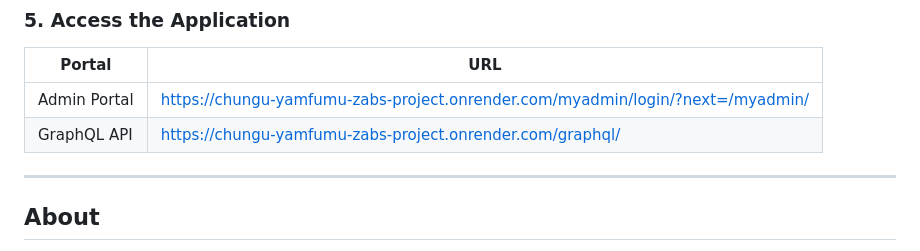
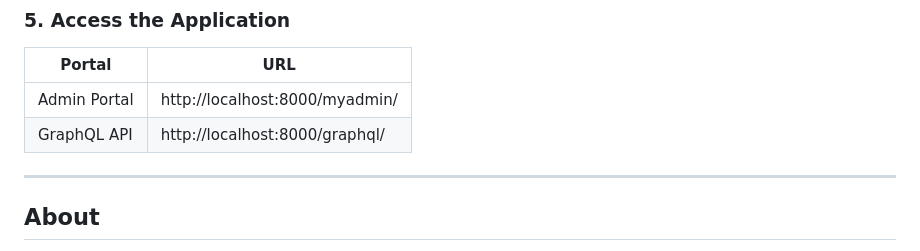
Before and after one commit to Chungu13/Chungu-Yamfumu-ZABS-Project, a Markdown page: README.md, the part around the change. Rendered like a GitHub page.

Commit message:
Change URLs in README for local development
Updated URLs for the Admin Portal and GraphQL API to point to local development environment.

```diff
--- a/README.md
+++ b/README.md
@@ -152,8 +152,8 @@ docker-compose exec web python manage.py createsuperuser
 
 | Portal | URL |
 |---|---|
-| Admin Portal | https://chungu-yamfumu-zabs-project.onrender.com/myadmin/login/?next=/myadmin/ |
-| GraphQL API | https://chungu-yamfumu-zabs-project.onrender.com/graphql/ |
+| Admin Portal | http://localhost:8000/myadmin/ |
+| GraphQL API | http://localhost:8000/graphql/ |
 
 ---
 
```
